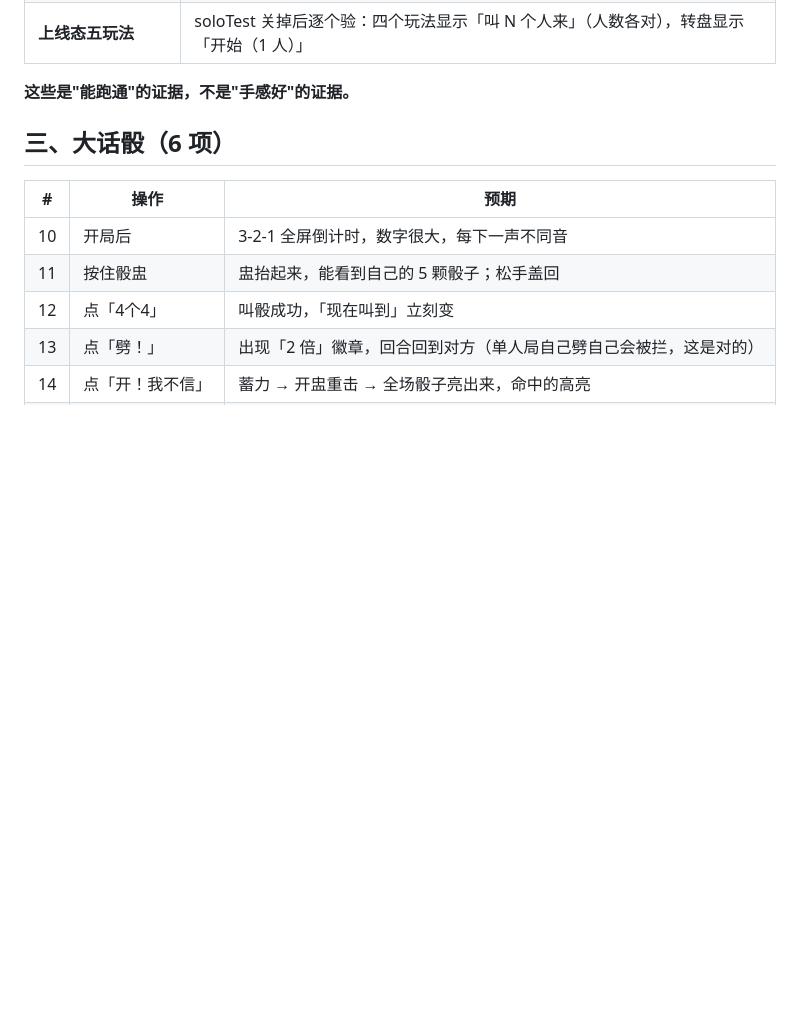
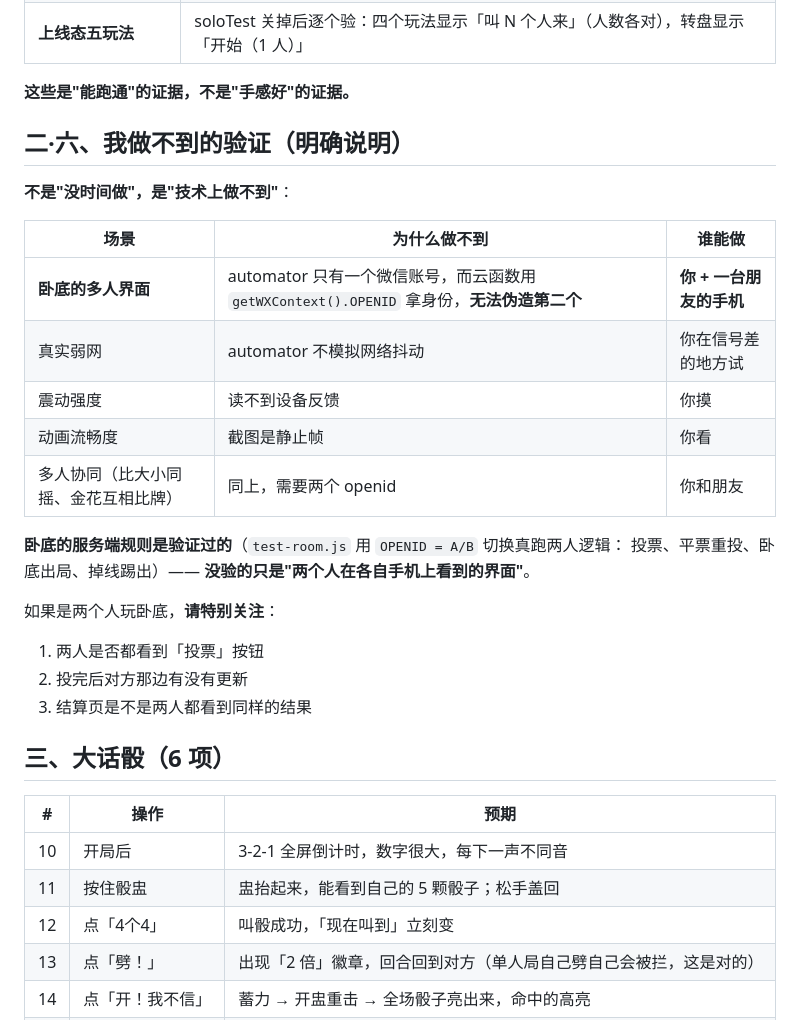
Before and after one commit to DLDLDL13579/our-nest-miniprogram, a Markdown page: docs/真机验收清单.md, the part around the change. Drawn GitHub-style; blank space fills up the shorter version.

Commit message:
docs: 明确写出「我做不到的验证」—— 卧底多人界面需要两个微信号
不说'全部验证过了'。准确的分工：

  大话骰/比大小/金花/转盘  → 单人可跑，真机验证完整
  卧底                      → **只验了单人拒绝**，多人界面技术上做不到

原因：automator 只有一个微信账号，而云函数用 getWXContext().OPENID
拿身份，无法伪造第二个；也没有测试专用加人入口（正式版不该有）。

卧底的服务端规则是验证过的（test-room.js 用 OPENID = A/B 真跑两人逻辑：
投票/平票重投/卧底出局/掉线踢出）—— **没验的只是两个人在各自手机上看到的界面**。

清单里补了一节「我做不到的验证」，并列出两个人玩卧底时要特别看的 3 点：
  1. 两人是否都看到「投票」按钮
  2. 投完后对方那边有没有更新
  3. 结算页是不是两人都看到同样的结果

★ 判据：**交付时要说清哪些没验，而不是笼统说都验过了**。

```diff
--- a/docs/真机验收清单.md
+++ b/docs/真机验收清单.md
@@ -77,6 +77,26 @@
 | **上线态五玩法** | soloTest 关掉后逐个验：四个玩法显示「叫 N 个人来」（人数各对），转盘显示「开始（1 人）」 |
 
 **这些是"能跑通"的证据，不是"手感好"的证据。**
+
+## 二·六、我做不到的验证（明确说明）
+
+**不是"没时间做"，是"技术上做不到"**：
+
+| 场景 | 为什么做不到 | 谁能做 |
+|---|---|---|
+| **卧底的多人界面** | automator 只有一个微信账号，而云函数用 `getWXContext().OPENID` 拿身份，**无法伪造第二个** | **你 + 一台朋友的手机** |
+| 真实弱网 | automator 不模拟网络抖动 | 你在信号差的地方试 |
+| 震动强度 | 读不到设备反馈 | 你摸 |
+| 动画流畅度 | 截图是静止帧 | 你看 |
+| 多人协同（比大小同摇、金花互相比牌） | 同上，需要两个 openid | 你和朋友 |
+
+**卧底的服务端规则是验证过的**（`test-room.js` 用 `OPENID = A/B` 切换真跑两人逻辑：
+投票、平票重投、卧底出局、掉线踢出）—— **没验的只是"两个人在各自手机上看到的界面"**。
+
+如果是两个人玩卧底，**请特别关注**：
+1. 两人是否都看到「投票」按钮
+2. 投完后对方那边有没有更新
+3. 结算页是不是两人都看到同样的结果
 
 ## 三、大话骰（6 项）
 
```
